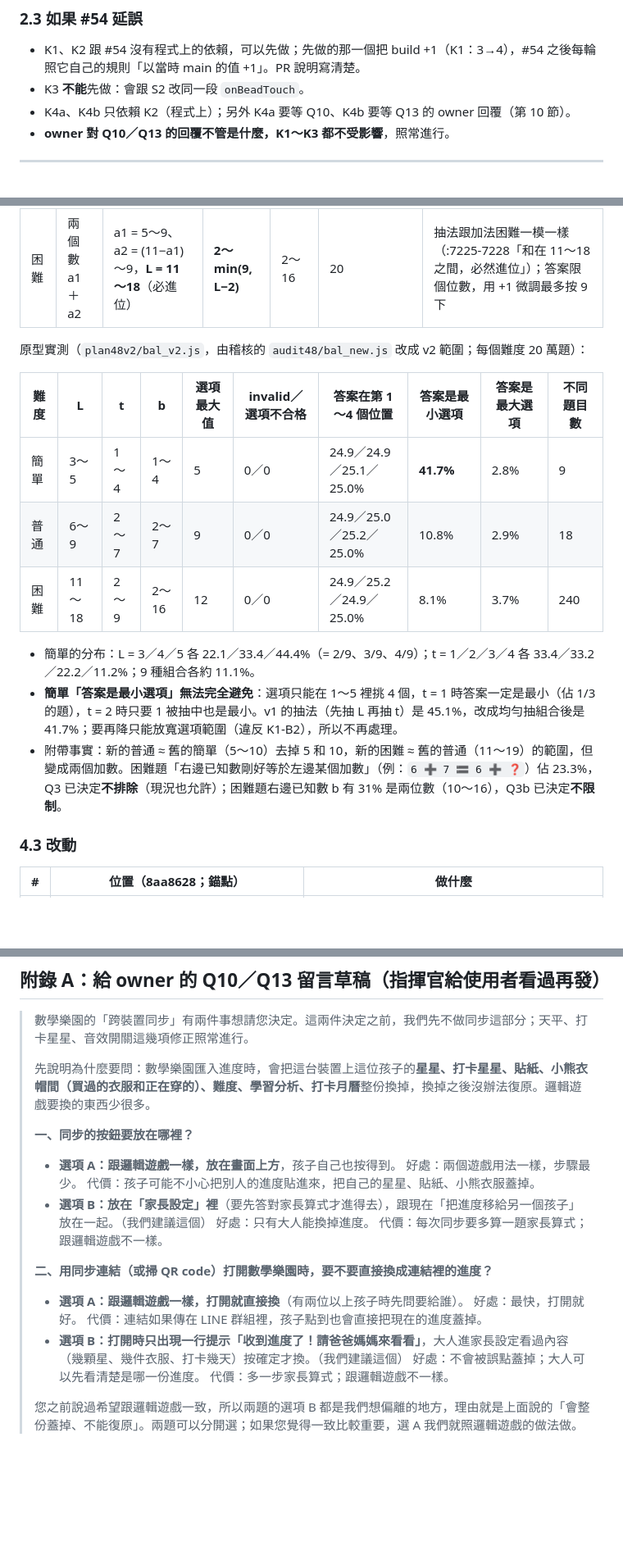
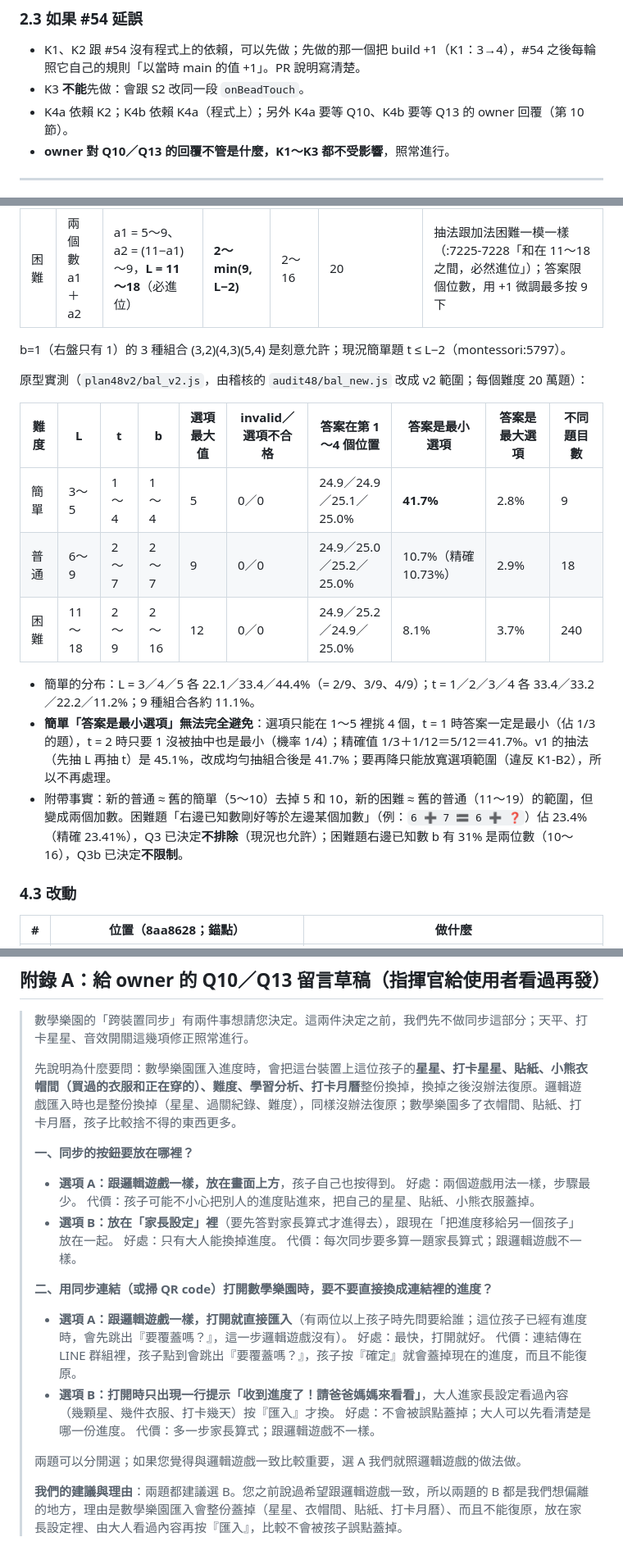
Before and after one commit to zenobialin-ai/kids-logic-game, a Markdown page: docs/plans/issue-48-montessori-settings-plan.md, 3 parts joined by grey strips. Shown at 82% size. Rendered like a GitHub page; blank space fills up the shorter version.

```diff
--- a/docs/plans/issue-48-montessori-settings-plan.md
+++ b/docs/plans/issue-48-montessori-settings-plan.md
@@ -104,7 +105,7 @@ grep -n "montessori_checkin'\]" common/family.js                    # K2 錨點
 
 - K1、K2 跟 #54 沒有程式上的依賴，可以先做；先做的那一個把 build +1（K1：3→4），#54 之後每輪照它自己的規則「以當時 main 的值 +1」。PR 說明寫清楚。
 - K3 **不能**先做：會跟 S2 改同一段 `onBeadTouch`。
-- K4a、K4b 只依賴 K2（程式上）；另外 K4a 要等 Q10、K4b 要等 Q13 的 owner 回覆（第 10 節）。
+- K4a 依賴 K2；K4b 依賴 K4a（程式上）；另外 K4a 要等 Q10、K4b 要等 Q13 的 owner 回覆（第 10 節）。
 - **owner 對 Q10／Q13 的回覆不管是什麼，K1～K3 都不受影響**，照常進行。
 
 ---
@@ -145,17 +146,19 @@ grep -n "montessori_checkin'\]" common/family.js                    # K2 錨點
 | 普通 | 一個數 L | **6～9**（均勻） | **2～L−2** | 2～7 | **9** | Q1 已決定：比照加減法「不進位」只出到 9；跟簡單不重疊 |
 | 困難 | 兩個數 a1 ＋ a2 | a1 = 5～9、a2 = (11−a1)～9，**L = 11～18**（必進位） | **2～min(9, L−2)** | 2～16 | 20 | 抽法跟加法困難一模一樣（:7225-7228「和在 11～18 之間，必然進位」）；答案限個位數，用 +1 微調最多按 9 下 |
 
+b=1（右盤只有 1）的 3 種組合 (3,2)(4,3)(5,4) 是刻意允許；現況簡單題 t ≤ L−2（montessori:5797）。
+
 原型實測（`plan48v2/bal_v2.js`，由稽核的 `audit48/bal_new.js` 改成 v2 範圍；每個難度 20 萬題）：
 
 | 難度 | L | t | b | 選項最大值 | invalid／選項不合格 | 答案在第 1～4 個位置 | 答案是最小選項 | 答案是最大選項 | 不同題目數 |
 |---|---|---|---|---|---|---|---|---|---|
 | 簡單 | 3～5 | 1～4 | 1～4 | 5 | 0／0 | 24.9／24.9／25.1／25.0% | **41.7%** | 2.8% | 9 |
-| 普通 | 6～9 | 2～7 | 2～7 | 9 | 0／0 | 24.9／25.0／25.2／25.0% | 10.8% | 2.9% | 18 |
+| 普通 | 6～9 | 2～7 | 2～7 | 9 | 0／0 | 24.9／25.0／25.2／25.0% | 10.7%（精確 10.73%） | 2.9% | 18 |
 | 困難 | 11～18 | 2～9 | 2～16 | 12 | 0／0 | 24.9／25.2／24.9／25.0% | 8.1% | 3.7% | 240 |
 
 - 簡單的分布：L = 3／4／5 各 22.1／33.4／44.4%（= 2/9、3/9、4/9）；t = 1／2／3／4 各 33.4／33.2／22.2／11.2%；9 種組合各約 11.1%。
-- **簡單「答案是最小選項」無法完全避免**：選項只能在 1～5 裡挑 4 個，t = 1 時答案一定是最小（佔 1/3 的題），t = 2 時只要 1 被抽中也是最小。v1 的抽法（先抽 L 再抽 t）是 45.1%，改成均勻抽組合後是 41.7%；要再降只能放寬選項範圍（違反 K1-B2），所以不再處理。
-- 附帶事實：新的普通 ≈ 舊的簡單（5～10）去掉 5 和 10，新的困難 ≈ 舊的普通（11～19）的範圍，但變成兩個加數。困難題「右邊已知數剛好等於左邊某個加數」（例：`6 ➕ 7 🟰 6 ➕ ❓`）佔 23.3%，Q3 已決定**不排除**（現況也允許）；困難題右邊已知數 b 有 31% 是兩位數（10～16），Q3b 已決定**不限制**。
+- **簡單「答案是最小選項」無法完全避免**：選項只能在 1～5 裡挑 4 個，t = 1 時答案一定是最小（佔 1/3 的題），t = 2 時只要 1 沒被抽中也是最小（機率 1/4）；精確值 1/3＋1/12＝5/12＝41.7%。v1 的抽法（先抽 L 再抽 t）是 45.1%，改成均勻抽組合後是 41.7%；要再降只能放寬選項範圍（違反 K1-B2），所以不再處理。
+- 附帶事實：新的普通 ≈ 舊的簡單（5～10）去掉 5 和 10，新的困難 ≈ 舊的普通（11～19）的範圍，但變成兩個加數。困難題「右邊已知數剛好等於左邊某個加數」（例：`6 ➕ 7 🟰 6 ➕ ❓`）佔 23.4%（精確 23.41%），Q3 已決定**不排除**（現況也允許）；困難題右邊已知數 b 有 31% 是兩位數（10～16），Q3b 已決定**不限制**。
 
 ### 4.3 改動
 
@@ -857,22 +860,24 @@ build 不變。孩子看得到的新文字：提示條「📲 收到進度了！
 
 > 數學樂園的「跨裝置同步」有兩件事想請您決定。這兩件決定之前，我們先不做同步這部分；天平、打卡星星、音效開關這幾項修正照常進行。
 >
-> 先說明為什麼要問：數學樂園匯入進度時，會把這台裝置上這位孩子的**星星、打卡星星、貼紙、小熊衣帽間（買過的衣服和正在穿的）、難度、學習分析、打卡月曆**整份換掉，換掉之後沒辦法復原。邏輯遊戲要換的東西少很多。
+> 先說明為什麼要問：數學樂園匯入進度時，會把這台裝置上這位孩子的**星星、打卡星星、貼紙、小熊衣帽間（買過的衣服和正在穿的）、難度、學習分析、打卡月曆**整份換掉，換掉之後沒辦法復原。邏輯遊戲匯入時也是整份換掉（星星、過關紀錄、難度），同樣沒辦法復原；數學樂園多了衣帽間、貼紙、打卡月曆，孩子比較捨不得的東西更多。
 >
 > **一、同步的按鈕要放在哪裡？**
 > - **選項 A：跟邏輯遊戲一樣，放在畫面上方**，孩子自己也按得到。
 >   好處：兩個遊戲用法一樣，步驟最少。
 >   代價：孩子可能不小心把別人的進度貼進來，把自己的星星、貼紙、小熊衣服蓋掉。
-> - **選項 B：放在「家長設定」裡**（要先答對家長算式才進得去），跟現在「把進度移給另一個孩子」放在一起。（我們建議這個）
+> - **選項 B：放在「家長設定」裡**（要先答對家長算式才進得去），跟現在「把進度移給另一個孩子」放在一起。
 >   好處：只有大人能換掉進度。
 >   代價：每次同步要多算一題家長算式；跟邏輯遊戲不一樣。
 >
 > **二、用同步連結（或掃 QR code）打開數學樂園時，要不要直接換成連結裡的進度？**
-> - **選項 A：跟邏輯遊戲一樣，打開就直接換**（有兩位以上孩子時先問要給誰）。
+> - **選項 A：跟邏輯遊戲一樣，打開就直接匯入**（有兩位以上孩子時先問要給誰；這位孩子已經有進度時，會先跳出『要覆蓋嗎？』，這一步邏輯遊戲沒有）。
 >   好處：最快，打開就好。
->   代價：連結如果傳在 LINE 群組裡，孩子點到也會直接把現在的進度蓋掉。
-> - **選項 B：打開時只出現一行提示「收到進度了！請爸爸媽媽來看看」**，大人進家長設定看過內容（幾顆星、幾件衣服、打卡幾天）按確定才換。（我們建議這個）
+>   代價：連結傳在 LINE 群組裡，孩子點到會跳出『要覆蓋嗎？』，孩子按『確定』就會蓋掉現在的進度，而且不能復原。
+> - **選項 B：打開時只出現一行提示「收到進度了！請爸爸媽媽來看看」**，大人進家長設定看過內容（幾顆星、幾件衣服、打卡幾天）按『匯入』才換。
 >   好處：不會被誤點蓋掉；大人可以先看清楚是哪一份進度。
 >   代價：多一步家長算式；跟邏輯遊戲不一樣。
 >
-> 您之前說過希望跟邏輯遊戲一致，所以兩題的選項 B 都是我們想偏離的地方，理由就是上面說的「會整份蓋掉、不能復原」。兩題可以分開選；如果您覺得一致比較重要，選 A 我們就照邏輯遊戲的做法做。
+> 兩題可以分開選；如果您覺得與邏輯遊戲一致比較重要，選 A 我們就照邏輯遊戲的做法做。
+>
+> **我們的建議與理由**：兩題都建議選 B。您之前說過希望跟邏輯遊戲一致，所以兩題的 B 都是我們想偏離的地方，理由是數學樂園匯入會整份蓋掉（星星、衣帽間、貼紙、打卡月曆）、而且不能復原，放在家長設定裡、由大人看過內容再按『匯入』，比較不會被孩子誤點蓋掉。
```
Also changed, not shown: other parts of docs/plans/issue-48-montessori-settings-plan.md (+15 -14 lines).
